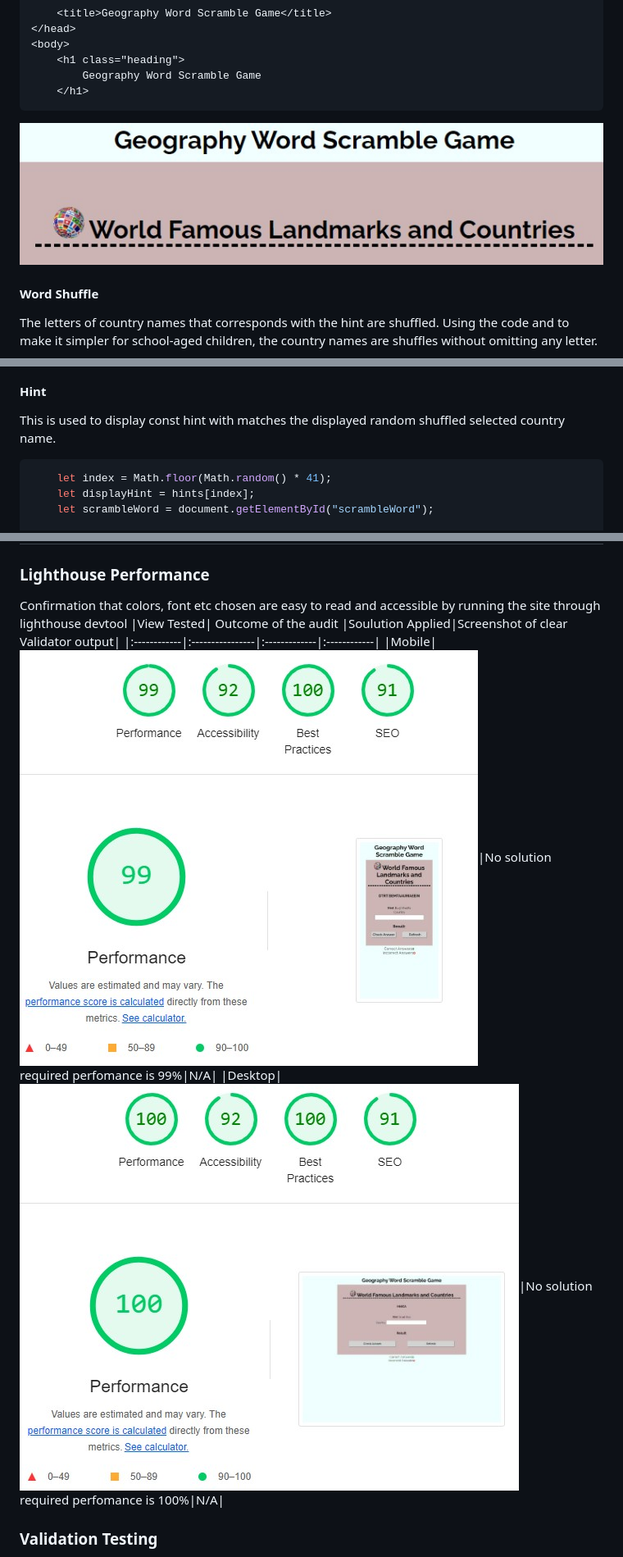
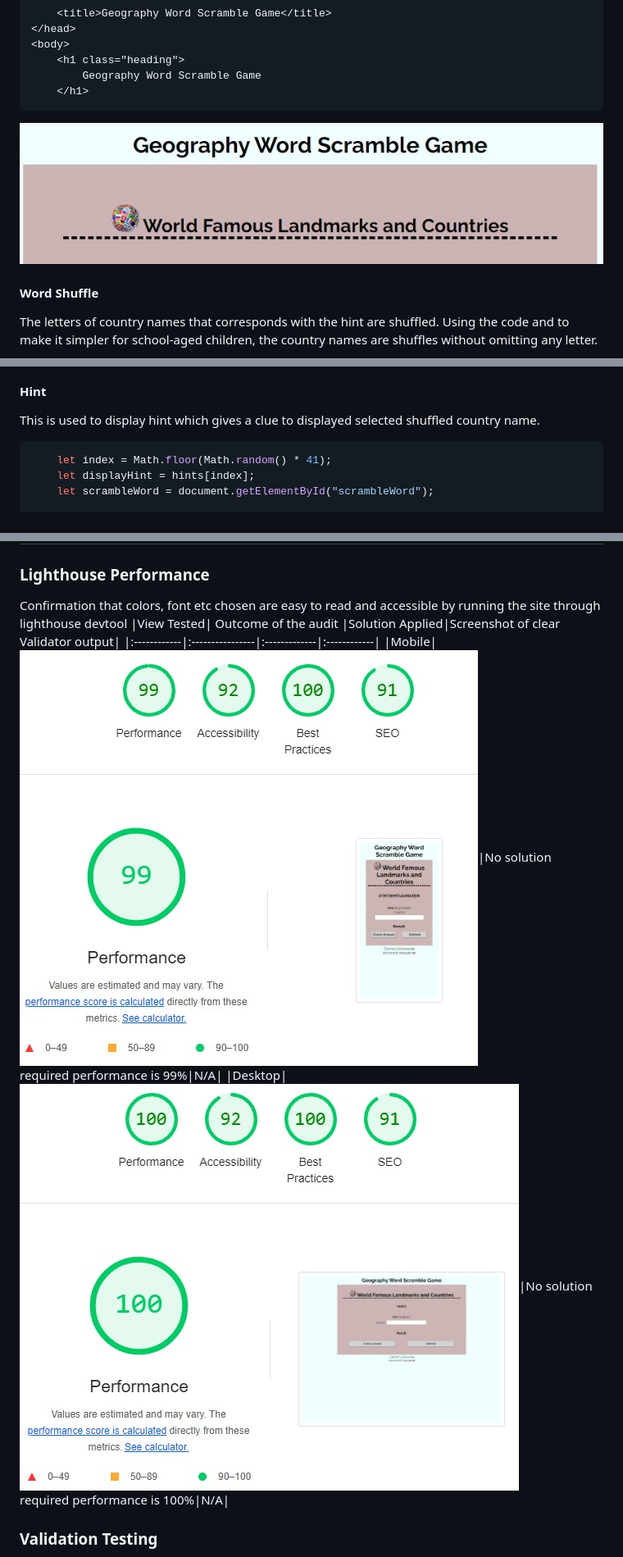
Before and after one commit to Cutbert1/Geography-Word-Scramble, a Markdown page: README.md, 3 parts joined by grey strips. Shown: that part at 82% size. GitHub-like rendering; pictures changed too: assets/readme-images/features-images/header.jpg.

Commit message:
Add styling to header text and update README.md

````diff
--- a/README.md
+++ b/README.md
@@ -50,7 +50,7 @@ function shuffle(str) {
 ```
 ![shuffle](./assets/readme-images/features-images/scrambledword.jpg)
 #### Hint
-This is used to display const hint with matches the displayed random shuffled selected country name.
+This is used to display hint which gives a clue to displayed selected shuffled country name.
 ```js
     let index = Math.floor(Math.random() * 41);
     let displayHint = hints[index];
@@ -159,10 +159,10 @@ Future improvement can be to add City, match city, country to hint and ensure ci
 
 ### Lighthouse Performance
 Confirmation that colors, font etc chosen are easy to read and accessible by running the site through lighthouse devtool
-|View Tested|   Outcome of the audit  |Soulution Applied|Screenshot of clear Validator output|
+|View Tested|   Outcome of the audit  |Solution Applied|Screenshot of clear Validator output|
 |:------------|:----------------|:-------------|:------------|
-|Mobile|![lighthouse-mobile](./assets/readme-images/lighthouse-test-images/mobile-lh.jpg)|No solution required perfomance is 99%|N/A|
-|Desktop|![lighthouse-desktop](./assets/readme-images/lighthouse-test-images/desktop-lh.jpg)|No solution required perfomance is 100%|N/A|
+|Mobile|![lighthouse-mobile](./assets/readme-images/lighthouse-test-images/mobile-lh.jpg)|No solution required performance is 99%|N/A|
+|Desktop|![lighthouse-desktop](./assets/readme-images/lighthouse-test-images/desktop-lh.jpg)|No solution required performance is 100%|N/A|
 
 ### Validation Testing
 * Used [JSHint](https://jshint.com/) to validate JavScript
````
Also changed, not shown: other parts of README.md (+3 -2 lines), 2 other files.
